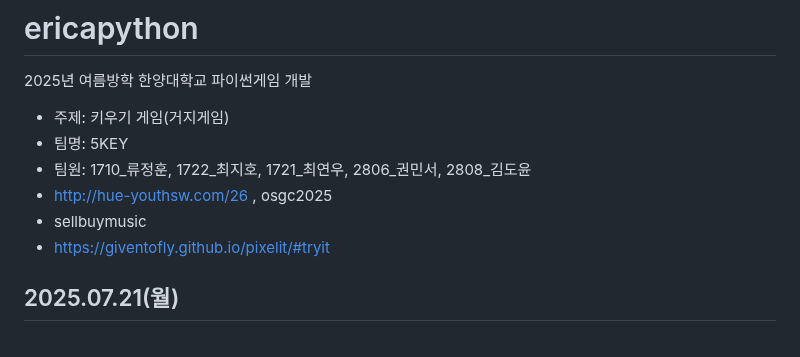
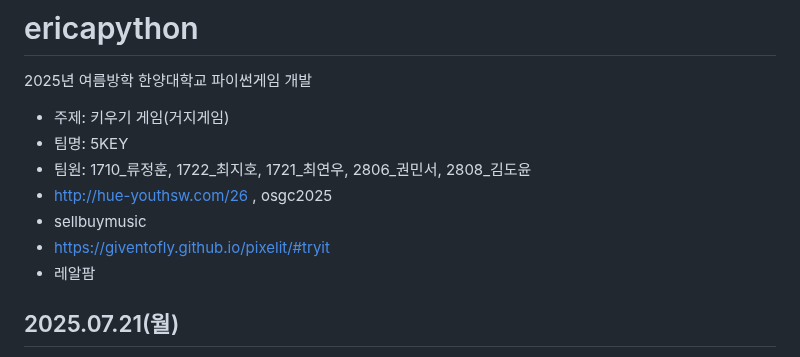
Before and after one commit to lilyjeongwon/ericapython, a Markdown page: README.md, the part around the change. Rendered like a GitHub page.

```diff
--- a/README.md
+++ b/README.md
@@ -6,6 +6,7 @@
 - http://hue-youthsw.com/26 , osgc2025
 - sellbuymusic
 - https://giventofly.github.io/pixelit/#tryit
+- 레알팜
 
 ## 2025.07.21(월)
 [질의응답 게시판 바로가기](http://www.hue-youthsw.com/22) , 패스워드: osgc2025 <br>
```
